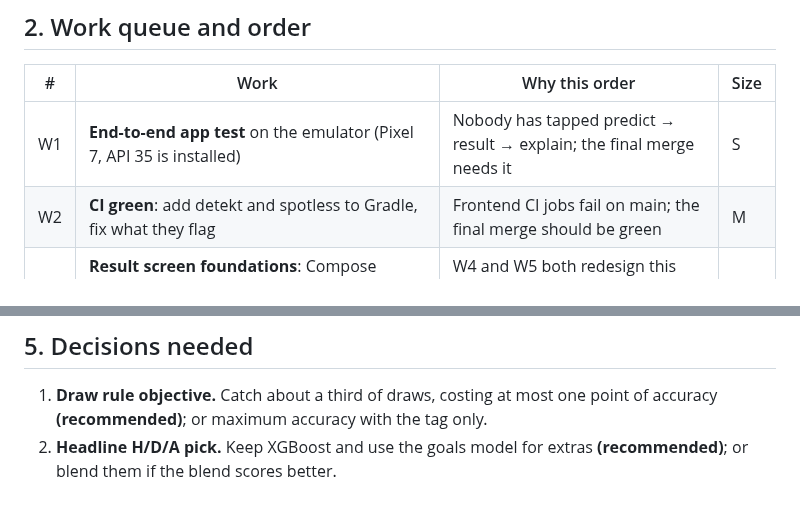
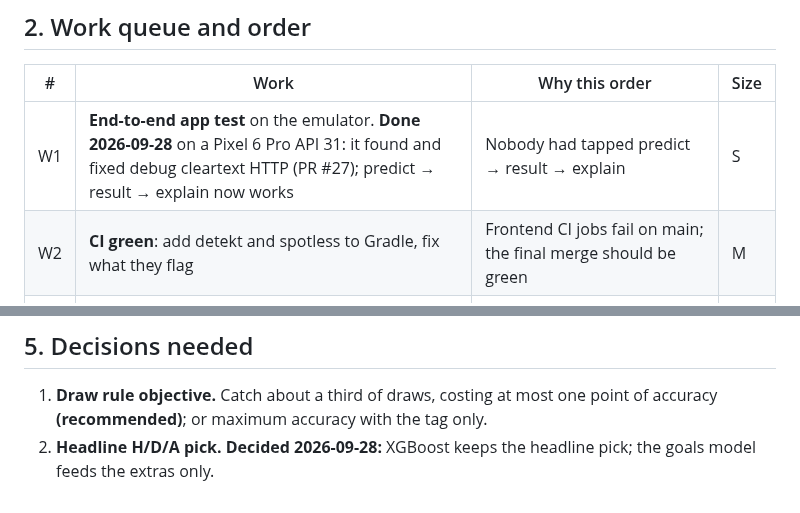
Before and after one commit to SumukhaK/football-intelligence-platform, a Markdown page: docs/plans/next-phase-plan.md, 2 parts joined by grey strips. Rendered like a GitHub page.

Commit message:
docs(docs): record headline-pick decision and emulator test in the plan
Co-Authored-By: Claude Opus 5.5 (1M context) <noreply@anthropic.com>

```diff
--- a/docs/plans/next-phase-plan.md
+++ b/docs/plans/next-phase-plan.md
@@ -25,7 +25,7 @@ Known weak spot: the model never picks a draw as the most likely result, while 2
 
 | # | Work | Why this order | Size |
 |---|---|---|---|
-| W1 | **End-to-end app test** on the emulator (Pixel 7, API 35 is installed) | Nobody has tapped predict → result → explain; the final merge needs it | S |
+| W1 | **End-to-end app test** on the emulator. **Done 2026-09-28** on a Pixel 6 Pro API 31: it found and fixed debug cleartext HTTP (PR #27); predict → result → explain now works | Nobody had tapped predict → result → explain | S |
 | W2 | **CI green**: add detekt and spotless to Gradle, fix what they flag | Frontend CI jobs fail on main; the final merge should be green | M |
 | W3 | **Result screen foundations**: Compose resources for strings, previews, a three-way probability bar and a "Draw likely" tag | W4 and W5 both redesign this screen; doing strings and previews once avoids churn | M |
 | W4 | **Draw handling**, phases A–B from the draw plan | Clearest accuracy gap; cheap | M |
@@ -171,4 +171,4 @@ Dependency: `scipy` is already installed through scikit-learn. It becomes an exp
 ## 5. Decisions needed
 
 1. **Draw rule objective.** Catch about a third of draws, costing at most one point of accuracy **(recommended)**; or maximum accuracy with the tag only.
-2. **Headline H/D/A pick.** Keep XGBoost and use the goals model for extras **(recommended)**; or blend them if the blend scores better.
+2. **Headline H/D/A pick.** **Decided 2026-09-28:** XGBoost keeps the headline pick; the goals model feeds the extras only.
```
